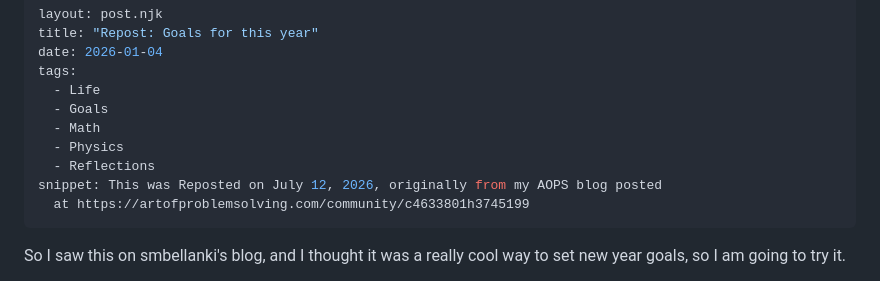
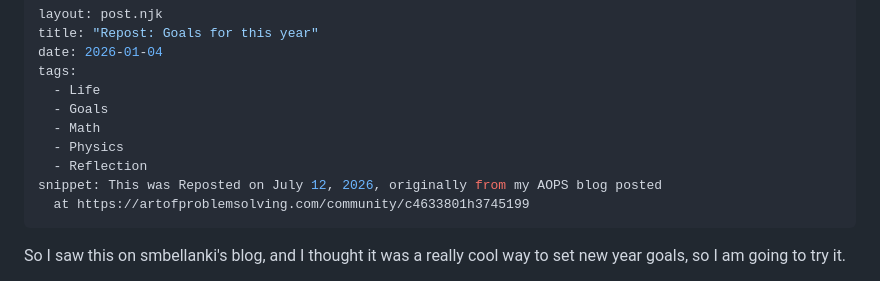
Before and after one commit to Hu1l/hull-hall14, a Markdown page: src/posts/2026-01-04-repost-goals-for-this-year.md, the part around the change. Rendered like a GitHub page.

Commit message:
Update Post “2026-01-04-repost-goals-for-this-year”

```diff
--- a/src/posts/2026-01-04-repost-goals-for-this-year.md
+++ b/src/posts/2026-01-04-repost-goals-for-this-year.md
@@ -7,7 +7,7 @@ tags:
   - Goals
   - Math
   - Physics
-  - Reflections
+  - Reflection
 snippet: This was Reposted on July 12, 2026, originally from my AOPS blog posted
   at https://artofproblemsolving.com/community/c4633801h3745199
 ---
```
